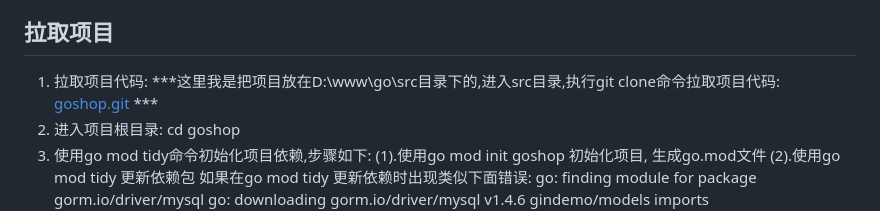
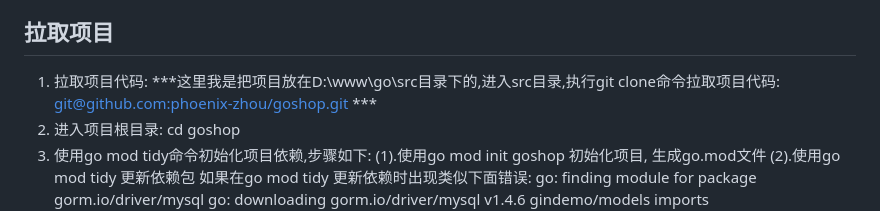
Before and after one commit to zheng-slight/goshop, a Markdown page: README.md, the part around the change. GitHub-like rendering.

```diff
--- a/README.md
+++ b/README.md
@@ -52,7 +52,7 @@
 
 ## 拉取项目
 1. 拉取项目代码:
-***这里我是把项目放在D:\www\go\src目录下的,进入src目录,执行git clone命令拉取项目代码: [goshop.git](git@github.com:phoenix-zhou/goshop.git) ***
+***这里我是把项目放在D:\www\go\src目录下的,进入src目录,执行git clone命令拉取项目代码: [git@github.com:phoenix-zhou/goshop.git](git@github.com:phoenix-zhou/goshop.git) ***
 2. 进入项目根目录: cd goshop
 3. 使用go mod tidy命令初始化项目依赖,步骤如下:
 (1).使用go mod init goshop 初始化项目, 生成go.mod文件
```
